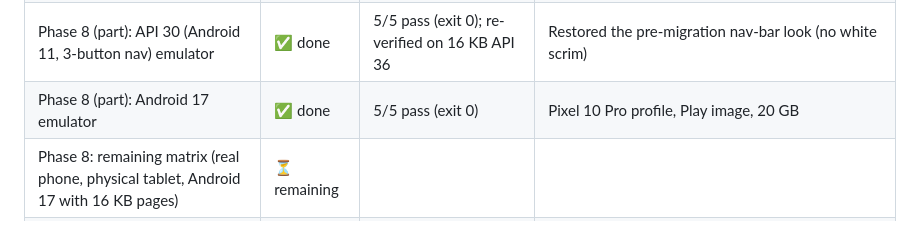
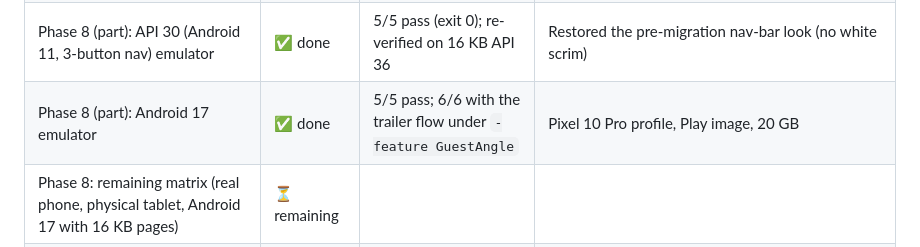
Before and after one commit to zobaer53/NoFlix, a Markdown page: doc/android-17-migration-plan.md, the part around one of its changes. Rendered like a GitHub page.

```diff
--- a/doc/android-17-migration-plan.md
+++ b/doc/android-17-migration-plan.md
@@ -33,7 +33,7 @@ Each step is tested with the Maestro suite in `.maestro/` (see "Testing harness"
 | Phase 8 (part): API 24 (minSdk) emulator | ✅ fixed a **pre-existing crash** | 5/5 UI flows pass on Android 7.0 | Core library desugaring added. Ad filter and playback still can't work on 7.x (TLS roots), decision needed |
 | Room schema export (`androidx.room` plugin, `app/schemas/`) | ✅ done | 5/5 pass + upgrade-in-place pass | Identity hash `318b45f8…` matches existing installs |
 | Phase 8 (part): API 30 (Android 11, 3-button nav) emulator | ✅ done | 5/5 pass (exit 0); re-verified on 16 KB API 36 | Restored the pre-migration nav-bar look (no white scrim) |
-| Phase 8 (part): Android 17 emulator | ✅ done | 5/5 pass (exit 0) | Pixel 10 Pro profile, Play image, 20 GB |
+| Phase 8 (part): Android 17 emulator | ✅ done | 5/5 pass; 6/6 with the trailer flow under `-feature GuestAngle` | Pixel 10 Pro profile, Play image, 20 GB |
 | Phase 8: remaining matrix (real phone, physical tablet, Android 17 with 16 KB pages) | ⏳ remaining | | |
 | Phase 3: rest of the ad-block modules (deps bump) | ✅ done (in 5a) | | timber 5.0.1, coroutines/serialization/WorkManager/core-ktx from the catalog, appcompat removed |
 
```
Also changed, not shown: other parts of doc/android-17-migration-plan.md (+1 -1 lines), CLAUDE.md (+2 -2 lines).
